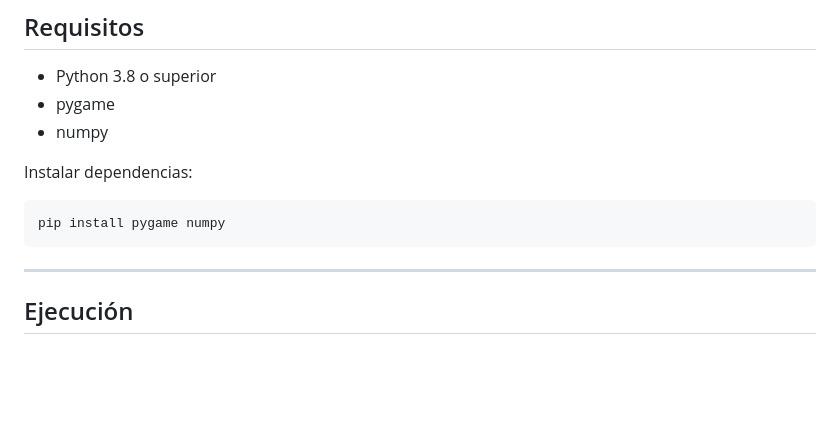
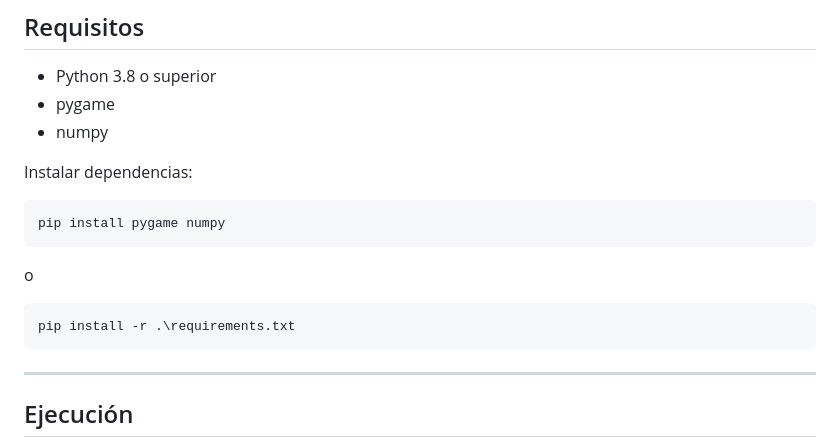
Before and after one commit to mauricioadcw/transformaciones-lineales-r2-visualizacion, a Markdown page: README.md, the part around the change. Rendered like a GitHub page; blank space fills up the shorter version.

````diff
--- a/README.md
+++ b/README.md
@@ -35,6 +35,12 @@ Instalar dependencias:
 
 ```bash
 pip install pygame numpy
+```
+
+o
+
+```bash
+pip install -r .\requirements.txt
 ```
 
 ---
````
